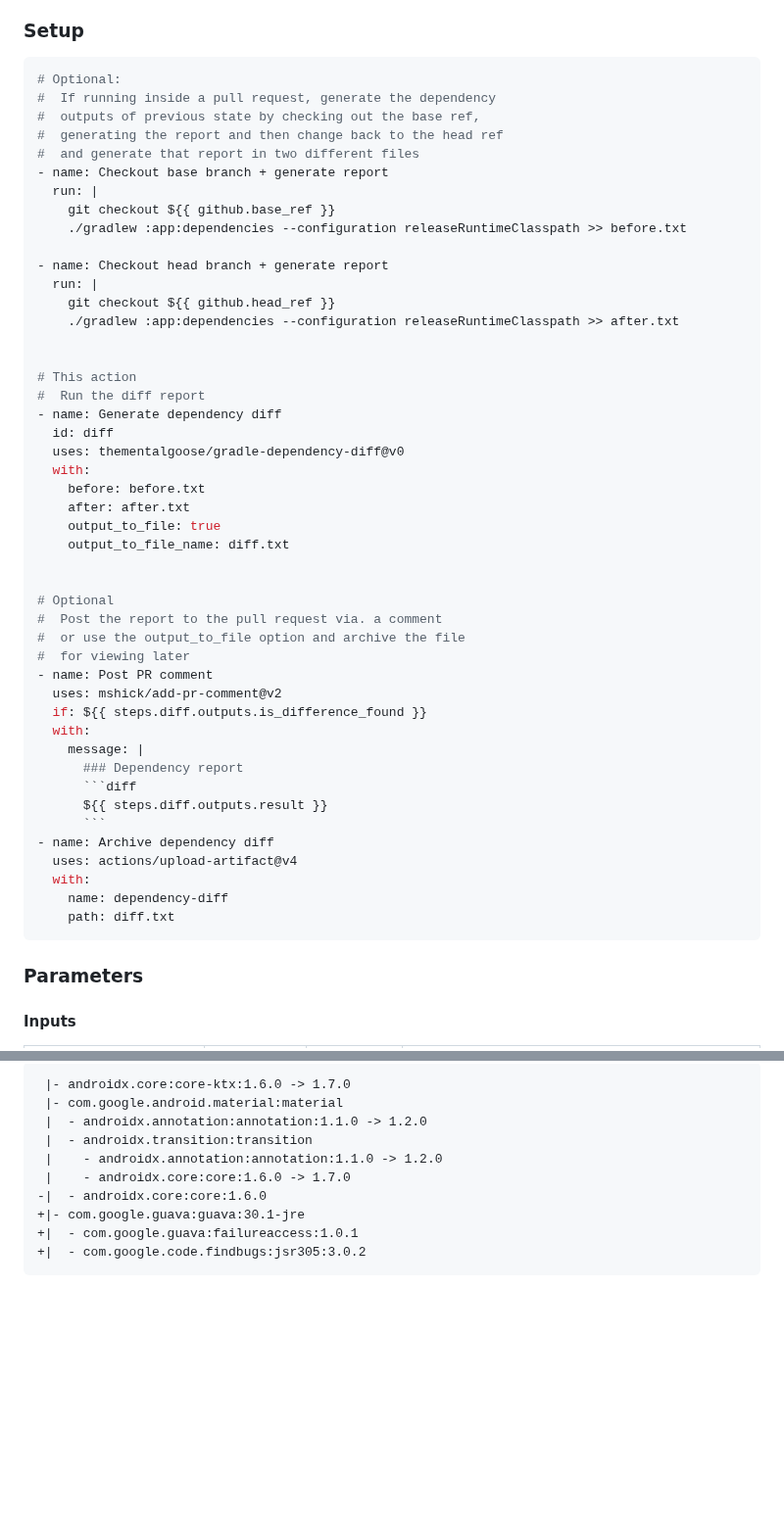
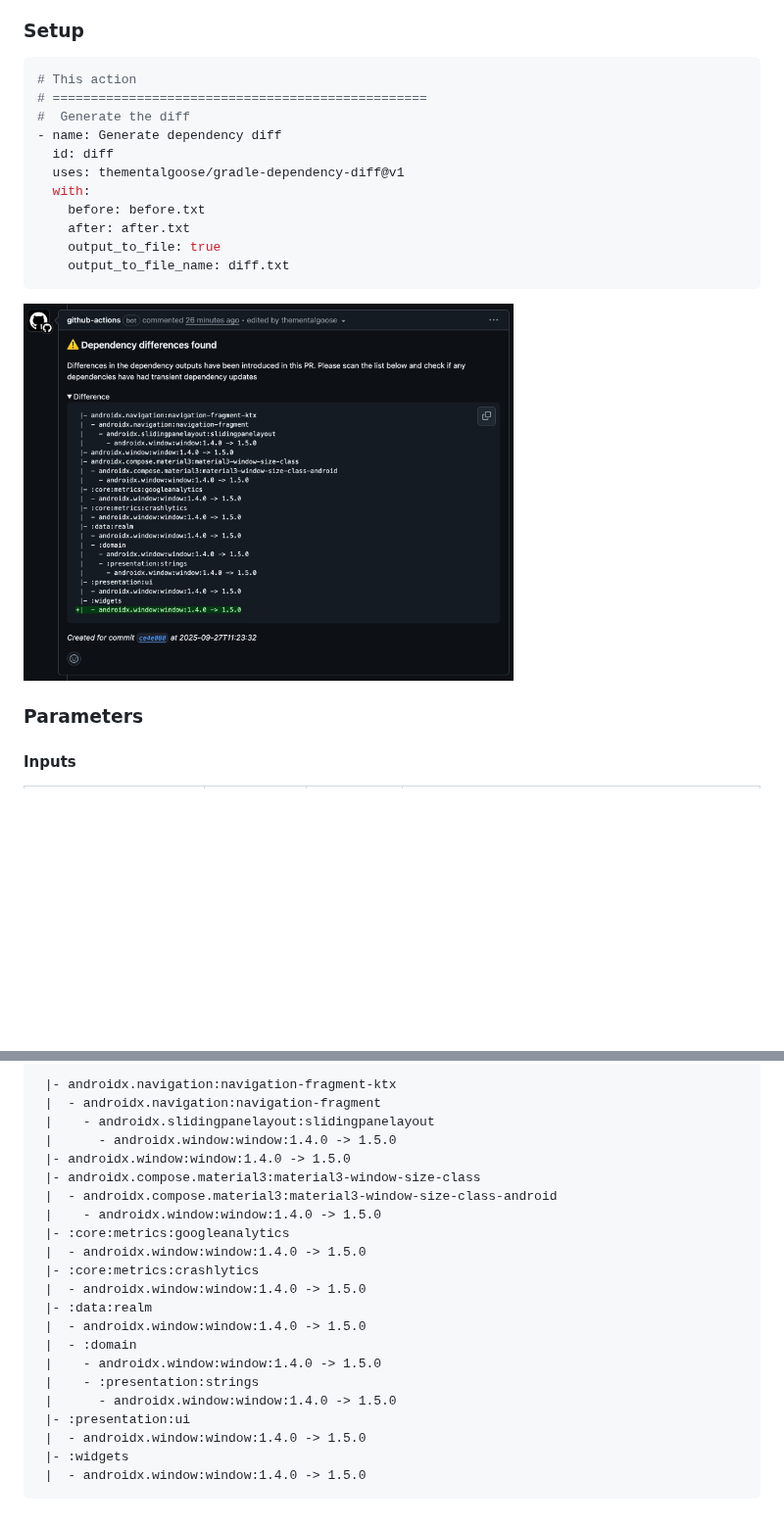
Before and after one commit to thementalgoose/gradle-dependency-diff, a Markdown page: README.md, 2 parts joined by grey strips. Shown at 98% size. GitHub-like rendering; pictures changed too: resources/example.jpg (added); folded sections open; blank space fills up the shorter version.

````diff
--- a/README.md
+++ b/README.md
@@ -14,53 +9,20 @@ A small github action designed for android projects which will analyse the gradl
 ### Setup
 
 ```yml
-# Optional:
-#  If running inside a pull request, generate the dependency
-#  outputs of previous state by checking out the base ref,
-#  generating the report and then change back to the head ref
-#  and generate that report in two different files
-- name: Checkout base branch + generate report
-  run: |
-    git checkout ${{ github.base_ref }}
-    ./gradlew :app:dependencies --configuration releaseRuntimeClasspath >> before.txt
-
-- name: Checkout head branch + generate report
-  run: |
-    git checkout ${{ github.head_ref }}
-    ./gradlew :app:dependencies --configuration releaseRuntimeClasspath >> after.txt
-
-
 # This action
-#  Run the diff report
+# =================================================
+#  Generate the diff
 - name: Generate dependency diff
   id: diff
-  uses: thementalgoose/gradle-dependency-diff@v0
+  uses: thementalgoose/gradle-dependency-diff@v1
   with:
     before: before.txt
     after: after.txt
     output_to_file: true
     output_to_file_name: diff.txt
+```
 
-
-# Optional
-#  Post the report to the pull request via. a comment
-#  or use the output_to_file option and archive the file
-#  for viewing later
-- name: Post PR comment
-  uses: mshick/add-pr-comment@v2
-  if: ${{ steps.diff.outputs.is_difference_found }}
-  with:
-    message: |
-      ### Dependency report
-      ```diff
-      ${{ steps.diff.outputs.result }}
-      ```
-- name: Archive dependency diff
-  uses: actions/upload-artifact@v4
-  with:
-    name: dependency-diff
-    path: diff.txt
-```
+<img src="resources/example.jpg" width="500" />
 
 ### Parameters
 
@@ -86,13 +121,25 @@ Example: I update `androidx.window:window` from 1.4.0 to 1.5.0 in an android pro
 
-```diff |- com.squareup.okhttp3:okhttp:4.9.0 -> 4.10.0
- |- androidx.core:core-ktx:1.6.0 -> 1.7.0
- |- com.google.android.material:material
- |  - androidx.annotation:annotation:1.1.0 -> 1.2.0
- |  - androidx.transition:transition
- |    - androidx.annotation:annotation:1.1.0 -> 1.2.0
- |    - androidx.core:core:1.6.0 -> 1.7.0
--|  - androidx.core:core:1.6.0
-+|- com.google.guava:guava:30.1-jre
-+|  - com.google.guava:failureaccess:1.0.1
-+|  - com.google.code.findbugs:jsr305:3.0.2
+```diff
+ |- androidx.navigation:navigation-fragment-ktx
+ |  - androidx.navigation:navigation-fragment
+ |    - androidx.slidingpanelayout:slidingpanelayout
+ |      - androidx.window:window:1.4.0 -> 1.5.0
+ |- androidx.window:window:1.4.0 -> 1.5.0
+ |- androidx.compose.material3:material3-window-size-class
+ |  - androidx.compose.material3:material3-window-size-class-android
+ |    - androidx.window:window:1.4.0 -> 1.5.0
+ |- :core:metrics:googleanalytics
+ |  - androidx.window:window:1.4.0 -> 1.5.0
+ |- :core:metrics:crashlytics
+ |  - androidx.window:window:1.4.0 -> 1.5.0
+ |- :data:realm
+ |  - androidx.window:window:1.4.0 -> 1.5.0
+ |  - :domain
+ |    - androidx.window:window:1.4.0 -> 1.5.0
+ |    - :presentation:strings
+ |      - androidx.window:window:1.4.0 -> 1.5.0
+ |- :presentation:ui
+ |  - androidx.window:window:1.4.0 -> 1.5.0
+ |- :widgets
+ |  - androidx.window:window:1.4.0 -> 1.5.0
 ```
````
Also changed, not shown: other parts of README.md (+75 -9 lines).
